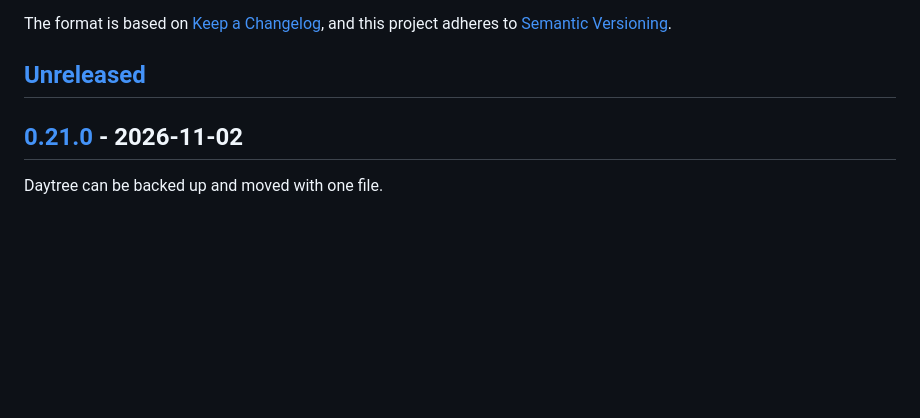
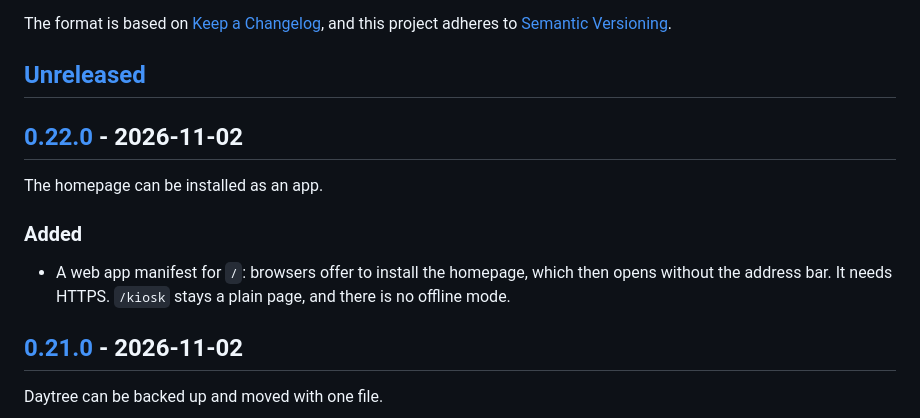
Before and after one commit to storkakos/daytree, a Markdown page: CHANGELOG.md, the part around one of its changes. Rendered like a GitHub page; blank space fills up the shorter version.

```diff
--- a/CHANGELOG.md
+++ b/CHANGELOG.md
@@ -6,6 +6,15 @@ The format is based on [Keep a Changelog](https://keepachangelog.com/en/1.1.0/),
 [Semantic Versioning](https://semver.org/spec/v2.0.0.html).
 
 ## [Unreleased]
+
+## [0.22.0] - 2026-11-02
+
+The homepage can be installed as an app.
+
+### Added
+
+- A web app manifest for `/`: browsers offer to install the homepage, which then opens without the address bar.
+  It needs HTTPS. `/kiosk` stays a plain page, and there is no offline mode.
 
 ## [0.21.0] - 2026-11-02
 
```
Also changed, not shown: other parts of CHANGELOG.md (+2 -1 lines), AGENT.md (+1 -1 lines), README.md (+9 -0 lines), static/icon-192.png (added), 4 other files.
